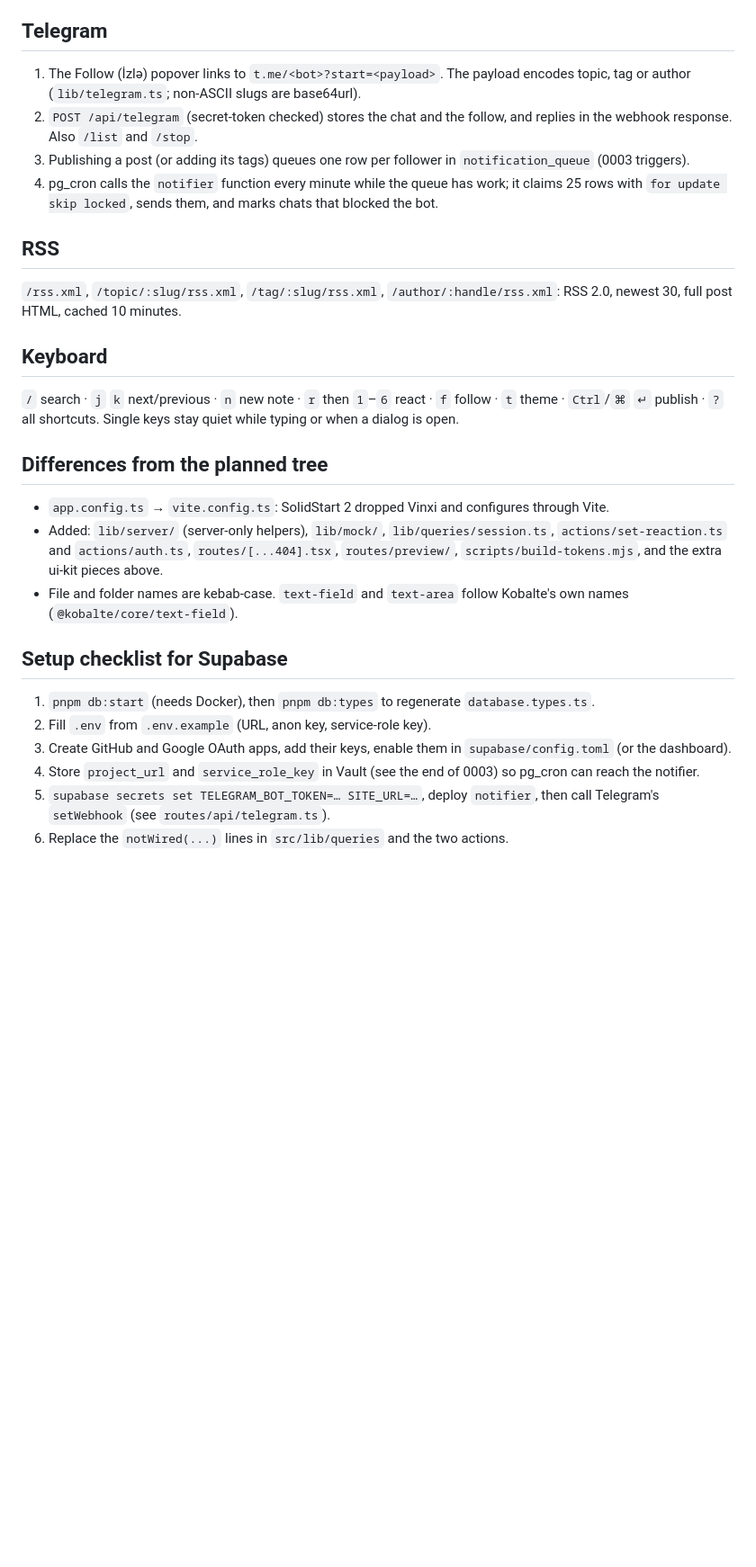
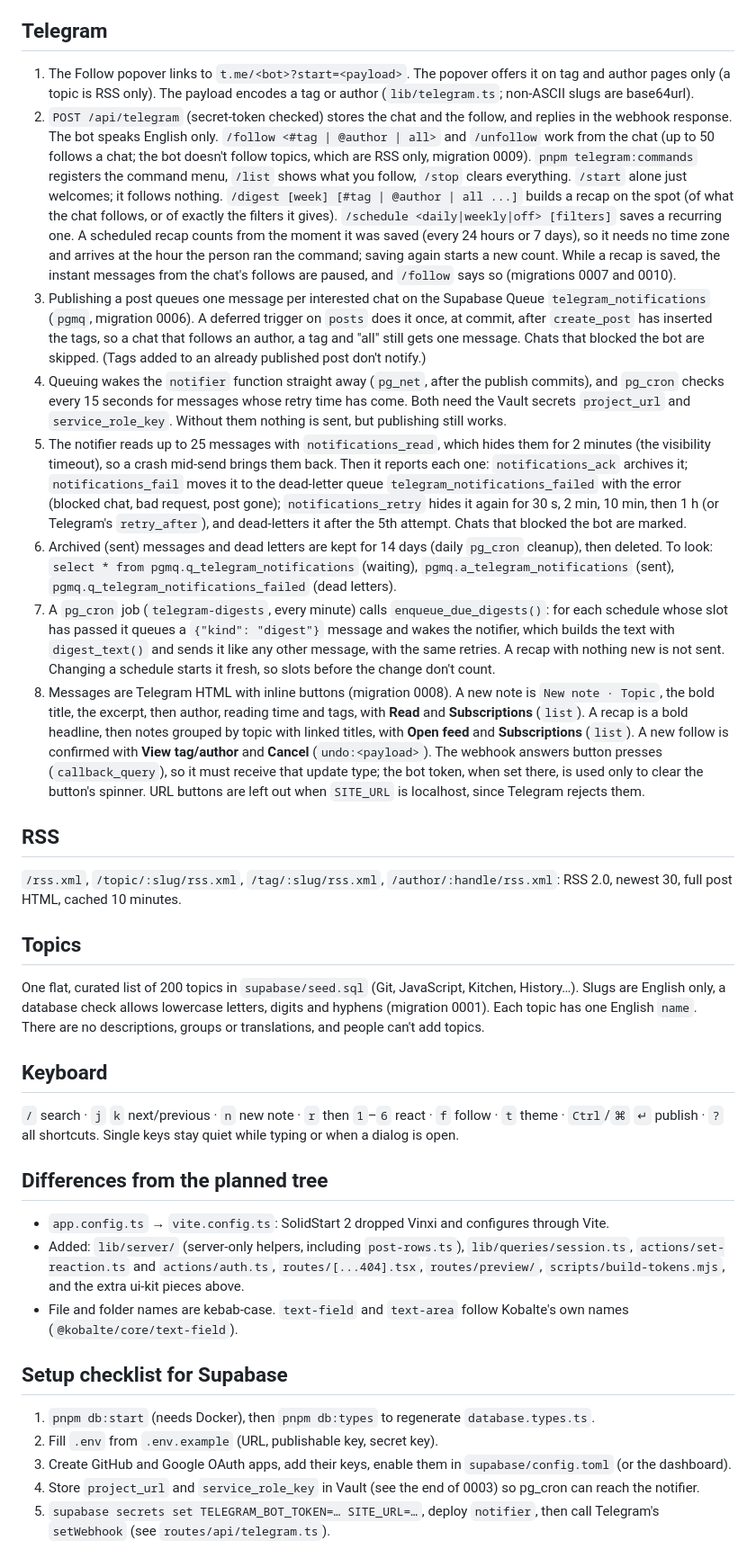
Before and after one commit to salimsalimzade/learned-today, a Markdown page: docs/architecture.md, the part around one of its changes. Shown at 90% size. GitHub-like rendering; blank space fills up the shorter version.

Commit message:
docs(tgbot): describe bot messages, recaps and time zones

```diff
--- a/docs/architecture.md
+++ b/docs/architecture.md
@@ -98,14 +97,22 @@ Google and GitHub through Supabase OAuth (PKCE). `signIn` asks Supabase for the
 
 ## Telegram
 
-1. The Follow (İzlə) popover links to `t.me/<bot>?start=<payload>`. The payload encodes topic, tag or author (`lib/telegram.ts`; non-ASCII slugs are base64url).
-2. `POST /api/telegram` (secret-token checked) stores the chat and the follow, and replies in the webhook response. Also `/list` and `/stop`.
-3. Publishing a post (or adding its tags) queues one row per follower in `notification_queue` (0003 triggers).
-4. pg_cron calls the `notifier` function every minute while the queue has work; it claims 25 rows with `for update skip locked`, sends them, and marks chats that blocked the bot.
+1. The Follow popover links to `t.me/<bot>?start=<payload>`. The popover offers it on tag and author pages only (a topic is RSS only). The payload encodes a tag or author (`lib/telegram.ts`; non-ASCII slugs are base64url).
+2. `POST /api/telegram` (secret-token checked) stores the chat and the follow, and replies in the webhook response. The bot speaks English only. `/follow <#tag | @author | all>` and `/unfollow` work from the chat (up to 50 follows a chat; the bot doesn't follow topics, which are RSS only, migration 0009). `pnpm telegram:commands` registers the command menu, `/list` shows what you follow, `/stop` clears everything. `/start` alone just welcomes; it follows nothing. `/digest [week] [#tag | @author | all ...]` builds a recap on the spot (of what the chat follows, or of exactly the filters it gives). `/schedule <daily|weekly|off> [filters]` saves a recurring one. A scheduled recap counts from the moment it was saved (every 24 hours or 7 days), so it needs no time zone and arrives at the hour the person ran the command; saving again starts a new count. While a recap is saved, the instant messages from the chat's follows are paused, and `/follow` says so (migrations 0007 and 0010).
+3. Publishing a post queues one message per interested chat on the Supabase Queue `telegram_notifications` (`pgmq`, migration 0006). A deferred trigger on `posts` does it once, at commit, after `create_post` has inserted the tags, so a chat that follows an author, a tag and "all" still gets one message. Chats that blocked the bot are skipped. (Tags added to an already published post don't notify.)
+4. Queuing wakes the `notifier` function straight away (`pg_net`, after the publish commits), and `pg_cron` checks every 15 seconds for messages whose retry time has come. Both need the Vault secrets `project_url` and `service_role_key`. Without them nothing is sent, but publishing still works.
+5. The notifier reads up to 25 messages with `notifications_read`, which hides them for 2 minutes (the visibility timeout), so a crash mid-send brings them back. Then it reports each one: `notifications_ack` archives it; `notifications_fail` moves it to the dead-letter queue `telegram_notifications_failed` with the error (blocked chat, bad request, post gone); `notifications_retry` hides it again for 30 s, 2 min, 10 min, then 1 h (or Telegram's `retry_after`), and dead-letters it after the 5th attempt. Chats that blocked the bot are marked.
+6. Archived (sent) messages and dead letters are kept for 14 days (daily `pg_cron` cleanup), then deleted. To look: `select * from pgmq.q_telegram_notifications` (waiting), `pgmq.a_telegram_notifications` (sent), `pgmq.q_telegram_notifications_failed` (dead letters).
+7. A `pg_cron` job (`telegram-digests`, every minute) calls `enqueue_due_digests()`: for each schedule whose slot has passed it queues a `{"kind": "digest"}` message and wakes the notifier, which builds the text with `digest_text()` and sends it like any other message, with the same retries. A recap with nothing new is not sent. Changing a schedule starts it fresh, so slots before the change don't count.
+8. Messages are Telegram HTML with inline buttons (migration 0008). A new note is `New note · Topic`, the bold title, the excerpt, then author, reading time and tags, with **Read** and **Subscriptions** (`list`). A recap is a bold headline, then notes grouped by topic with linked titles, with **Open feed** and **Subscriptions** (`list`). A new follow is confirmed with **View tag/author** and **Cancel** (`undo:<payload>`). The webhook answers button presses (`callback_query`), so it must receive that update type; the bot token, when set there, is used only to clear the button's spinner. URL buttons are left out when `SITE_URL` is localhost, since Telegram rejects them.
 
 ## RSS
 
 `/rss.xml`, `/topic/:slug/rss.xml`, `/tag/:slug/rss.xml`, `/author/:handle/rss.xml`: RSS 2.0, newest 30, full post HTML, cached 10 minutes.
+
+## Topics
+
+One flat, curated list of 200 topics in `supabase/seed.sql` (Git, JavaScript, Kitchen, History…). Slugs are English only, a database check allows lowercase letters, digits and hyphens (migration 0001). Each topic has one English `name`. There are no descriptions, groups or translations, and people can't add topics.
 
 ## Keyboard
 
@@ -114,14 +121,13 @@ Google and GitHub through Supabase OAuth (PKCE). `signIn` asks Supabase for the
 ## Differences from the planned tree
 
 - `app.config.ts` → `vite.config.ts`: SolidStart 2 dropped Vinxi and configures through Vite.
-- Added: `lib/server/` (server-only helpers), `lib/mock/`, `lib/queries/session.ts`, `actions/set-reaction.ts` and `actions/auth.ts`, `routes/[...404].tsx`, `routes/preview/`, `scripts/build-tokens.mjs`, and the extra ui-kit pieces above.
+- Added: `lib/server/` (server-only helpers, including `post-rows.ts`), `lib/queries/session.ts`, `actions/set-reaction.ts` and `actions/auth.ts`, `routes/[...404].tsx`, `routes/preview/`, `scripts/build-tokens.mjs`, and the extra ui-kit pieces above.
 - File and folder names are kebab-case. `text-field` and `text-area` follow Kobalte's own names (`@kobalte/core/text-field`).
 
 ## Setup checklist for Supabase
 
 1. `pnpm db:start` (needs Docker), then `pnpm db:types` to regenerate `database.types.ts`.
-2. Fill `.env` from `.env.example` (URL, anon key, service-role key).
+2. Fill `.env` from `.env.example` (URL, publishable key, secret key).
 3. Create GitHub and Google OAuth apps, add their keys, enable them in `supabase/config.toml` (or the dashboard).
 4. Store `project_url` and `service_role_key` in Vault (see the end of 0003) so pg_cron can reach the notifier.
 5. `supabase secrets set TELEGRAM_BOT_TOKEN=… SITE_URL=…`, deploy `notifier`, then call Telegram's `setWebhook` (see `routes/api/telegram.ts`).
-6. Replace the `notWired(...)` lines in `src/lib/queries` and the two actions.
```
Also changed, not shown: other parts of docs/architecture.md (+12 -13 lines).
